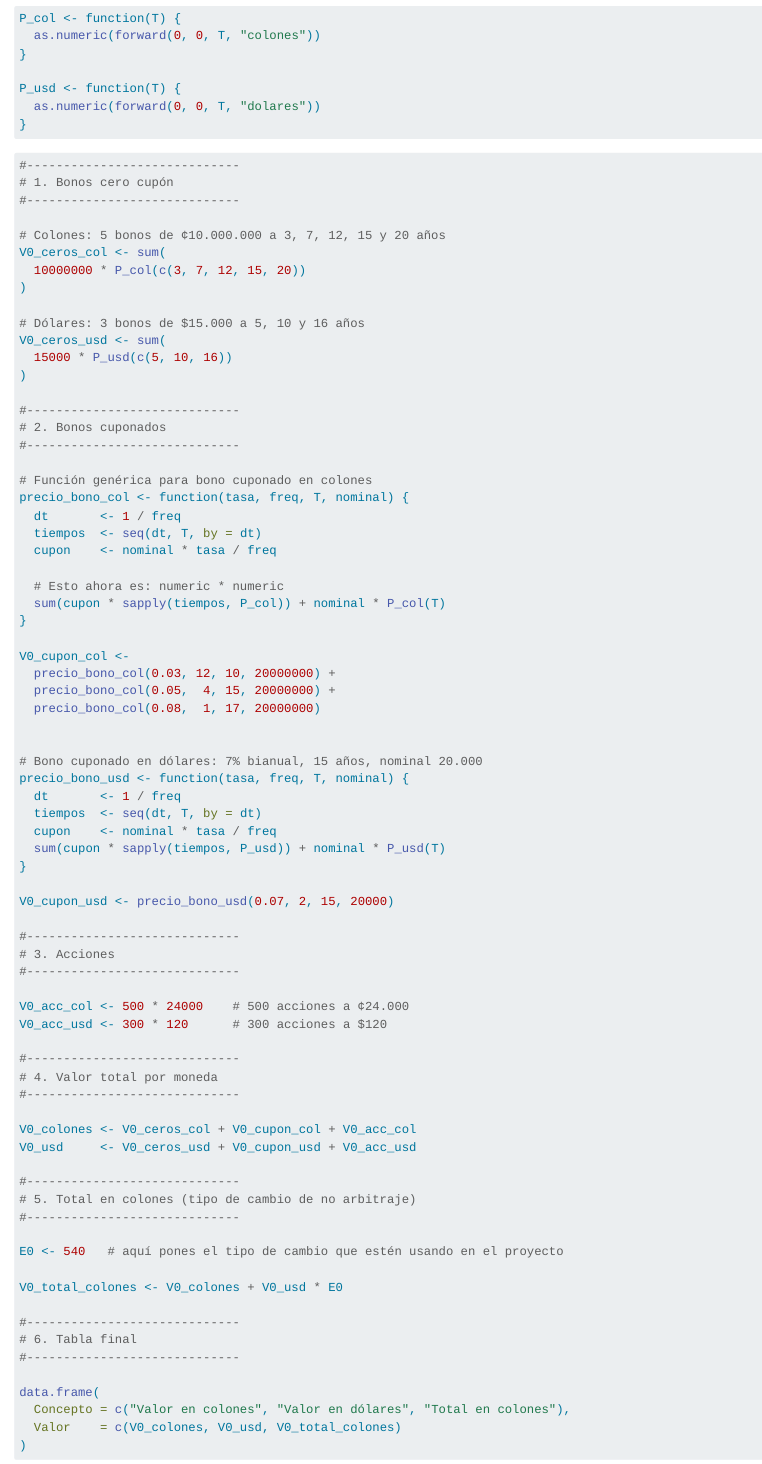
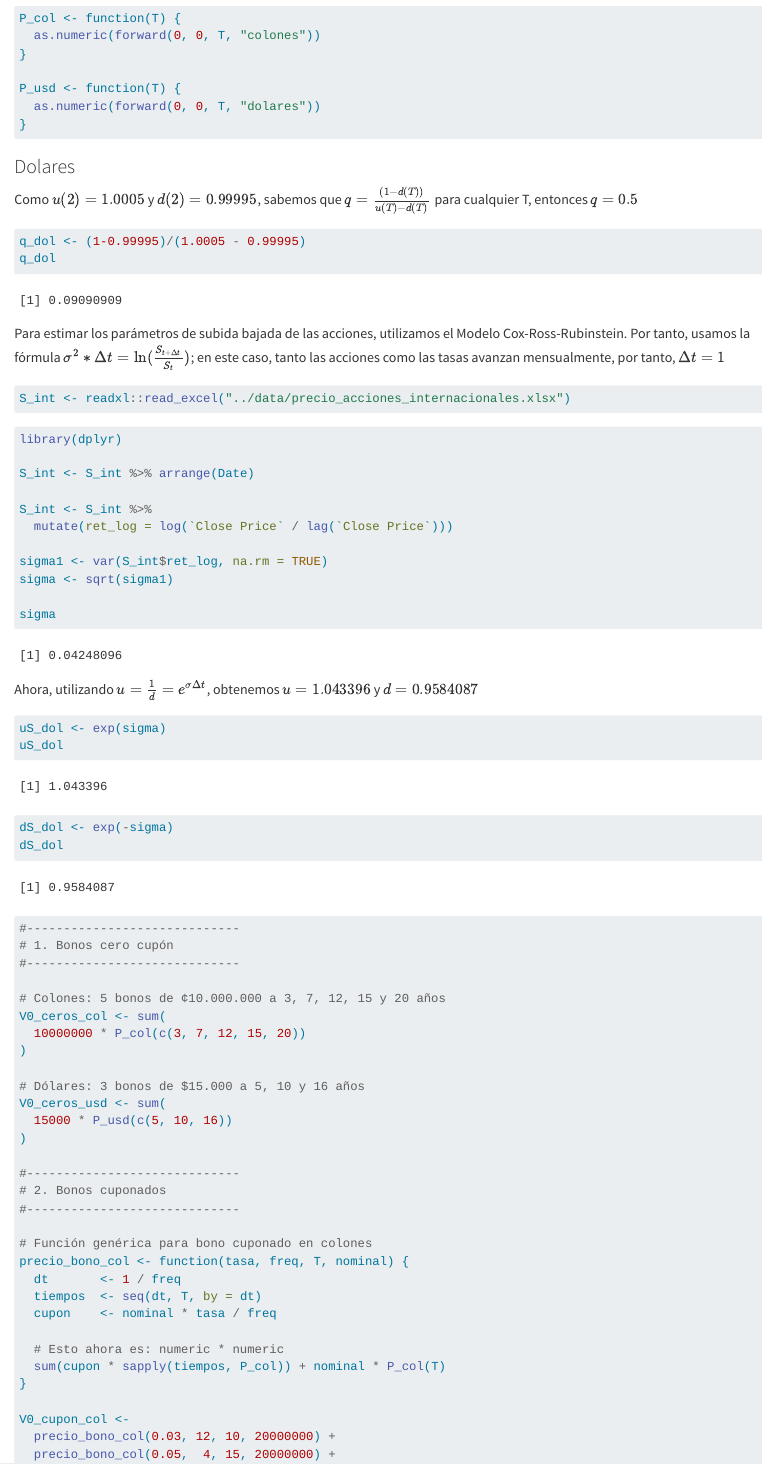
Before and after one commit to gabosanabria04/Proyecto-Valoracion-de-Instrumentos-Financieros, a Quarto document (cod/proyecto.qmd): the page in a window 1100 px wide, from 4860 px down. Rendered offline with R 4.5, knitr and Pandoc in place of Quarto, with nearby package versions; some code elsewhere in the file could not run offline; long lines of code are wrapped.

Commit message:
feat: parámetros dólares

````diff
--- a/cod/proyecto.qmd
+++ b/cod/proyecto.qmd
@@ -234,6 +234,40 @@ P_usd <- function(T) {
 ```
 
 
+
+
+
+### Dolares
+Como $u(2) = 1.0005$ y $d(2) = 0.99995$, sabemos que $q = \frac{(1-d(T))}{u(T)-d(T)}$ para cualquier T, entonces $q = 0.5$
+```{r}
+q_dol <- (1-0.99995)/(1.0005 - 0.99995)
+q_dol
+```
+Para estimar los parámetros de subida  bajada de las acciones, utilizamos el Modelo Cox-Ross-Rubinstein. Por tanto, usamos la fórmula $\sigma^2*\Delta t = \ln(\frac{S_{t + \Delta t}}{S_t})$; en este caso, tanto las acciones como las tasas avanzan mensualmente, por tanto, $\Delta t = 1$
+```{r}
+S_int <- readxl::read_excel("../data/precio_acciones_internacionales.xlsx")
+```
+
+```{r, warning=FALSE}
+library(dplyr)
+
+S_int <- S_int %>% arrange(Date)
+
+S_int <- S_int %>%
+  mutate(ret_log = log(`Close Price` / lag(`Close Price`)))
+
+sigma1 <- var(S_int$ret_log, na.rm = TRUE)
+sigma <- sqrt(sigma1)
+
+sigma
+```
+Ahora, utilizando $u = \frac 1d = e^{\sigma \Delta t}$, obtenemos $u = 1.043396$ y $d = 0.9584087$
+```{r}
+uS_dol <- exp(sigma)
+uS_dol
+dS_dol <- exp(-sigma)
+dS_dol
+```
 
 ```{r}
 
````
